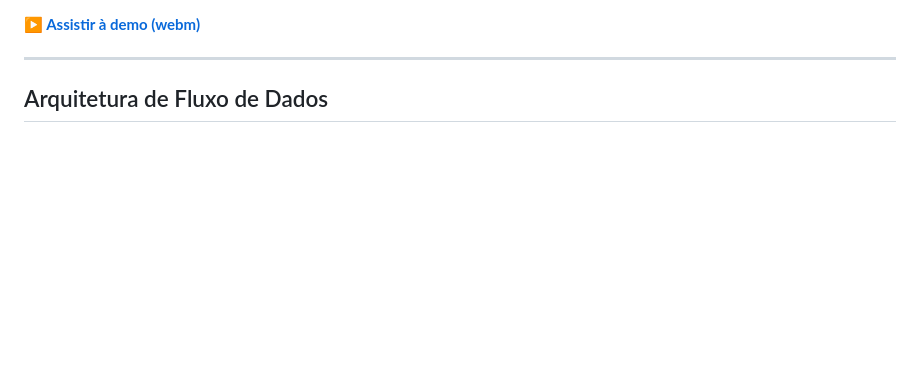
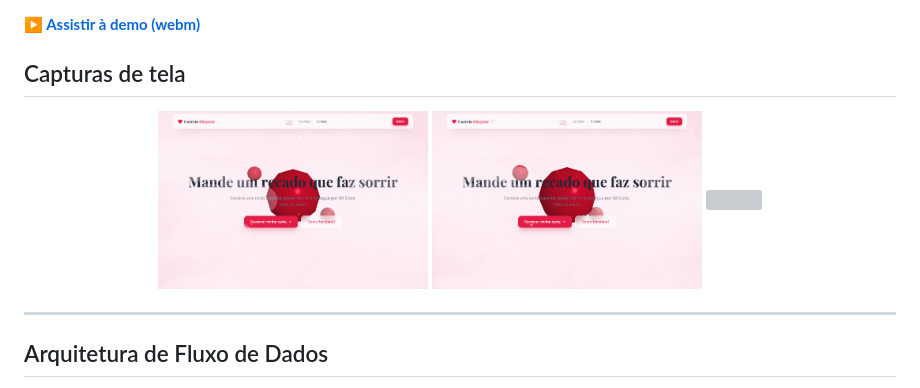
Before and after one commit to thisux1/correioelegante3, a Markdown page: docs/README.pt-BR.md, the part around the change printed below. Drawn GitHub-style; pictures changed too: docs/screenshots/01-landing.png (added), docs/screenshots/02-landing-scroll.png (added); blank space fills up the shorter version; grey boxes are pictures that could not be loaded.

Commit message:
docs: preview de demo inline + screenshots + banner animado
- <video> autoplay/loop/poster apontando pro release público
- screenshots reais na seção própria
- banner.svg animado (SMIL/CSS)

```diff
--- a/docs/README.pt-BR.md
+++ b/docs/README.pt-BR.md
@@ -34,6 +34,14 @@ Tour de 27s pelo deploy no ar — landing, envelope interativo, planos e a revel
 </p>
 
 **[▶ Assistir à demo (webm)](https://github.com/thisux1/thisux1/releases/download/demos/correioelegante3.webm)**
+
+## Capturas de tela
+
+<p align="center">
+  <img src="screenshots/01-landing.png" width="31%" />
+  <img src="screenshots/02-landing-scroll.png" width="31%" />
+  <img src="screenshots/03-mobile.png" width="31%" />
+</p>
 
 ---
 
```
Also changed, not shown: other parts of docs/README.pt-BR.md (+1 -1 lines), README.md (+9 -1 lines), docs/demo-poster.png (added), 1 other file.
